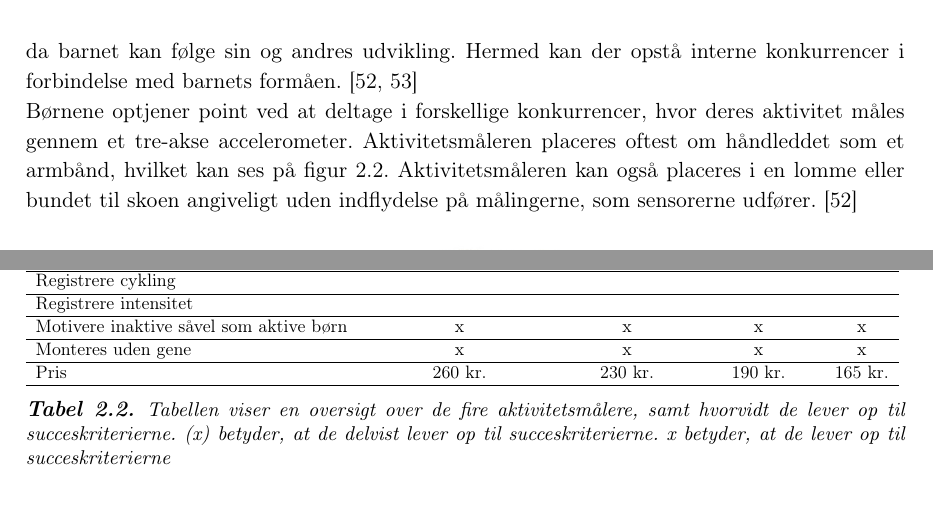
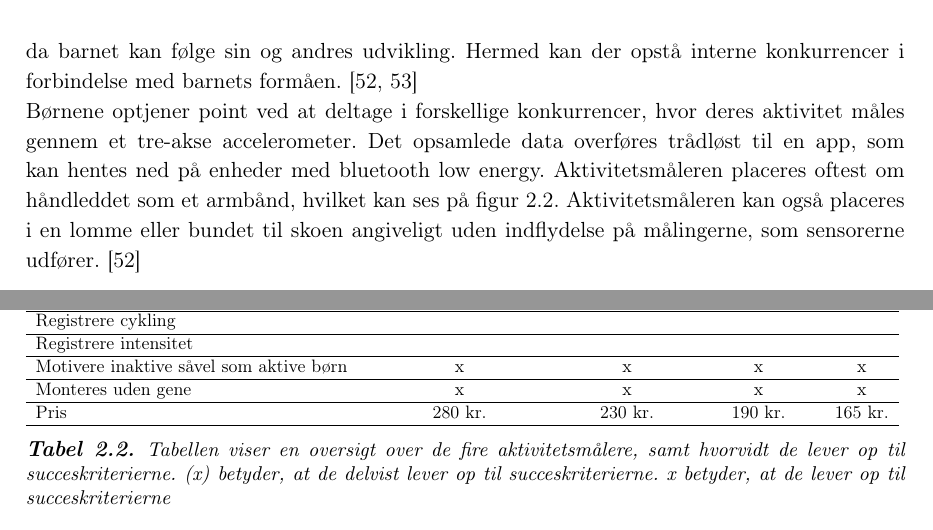
Before and after one commit to Toppsi/ST4, a LaTeX book (main.tex, which reads rapportAfsnit/cProblemanalyse/aktivitetsmaalere_til_boeren.tex): two parts of pages 15 and 17 of 32, joined at a grey line, cut so that both start at the same text. Compiled offline with pdfLaTeX.

Commit message:
Problemanalyse rettelser

```diff
--- a/rapportAfsnit/cProblemanalyse/aktivitetsmaalere_til_boeren.tex
+++ b/rapportAfsnit/cProblemanalyse/aktivitetsmaalere_til_boeren.tex
@@ -77,7 +77,7 @@ UNICEF Kid Power Band opfylder to ud af seks succeskriterier, mens det delvist o
 \subsection{The Sqord Booster}
 The Sqord Booster er en aktivitetsmåler, som appellerer til børn i alderen 8-14 år gennem konkurrence og fællesskab. Aktivitetsmåleres motiverer børn igennem spil, hvor alt udført aktivitet gemmes i en avatar. Denne avatar designer børnene selv på en hjemmeside, hvor de også kan kommunikere med deres venner. Forældrene har mulighed for at oprette et forældrelogin til siden, så de ligeledes kan følge med i deres børns aktivitet. Aktivitetsmåleren er designet til at blive brugt i grupper men er ikke betinget af fysisk tilstedeværelse, da online gruppekommunikation også er muligt.% dette er dog uafhængigt af, om børnene fysisk eller online er sammen.
 ~\citep{Sqord_family2015} Børnene kan enten konkurrere mod hinanden eller arbejde sammen som et hold. Det er også muligt at benytte aktivitetsmåleren individuelt, da barnet kan følge sin og andres udvikling. Hermed kan der opstå interne konkurrencer i forbindelse med barnets formåen. \citep{Sqord_family2015,Sqord_group2015} \\
-Børnene optjener point ved at deltage i forskellige konkurrencer, hvor deres aktivitet måles gennem et tre-akse accelerometer. Aktivitetsmåleren placeres oftest om håndleddet som et armbånd, hvilket kan ses på \figref{fig:sqord}. Aktivitetsmåleren kan også placeres i en lomme eller bundet til skoen angiveligt uden indflydelse på målingerne, som sensorerne udfører. \citep{Sqord_family2015}
+Børnene optjener point ved at deltage i forskellige konkurrencer, hvor deres aktivitet måles gennem et tre-akse accelerometer. Det opsamlede data overføres trådløst til en app, som kan hentes ned på enheder med bluetooth low energy. Aktivitetsmåleren placeres oftest om håndleddet som et armbånd, hvilket kan ses på \figref{fig:sqord}. Aktivitetsmåleren kan også placeres i en lomme eller bundet til skoen angiveligt uden indflydelse på målingerne, som sensorerne udfører. \citep{Sqord_family2015}
 \begin{figure}[H]
 	\centering
 	\includegraphics[scale=0.31]{figures/aProblemanalyse/sqord.JPG}
@@ -149,7 +149,7 @@ Fælles for aktivitetsmålerne er, at alle kan registrere løb og gang, men de k
 			Registrere intensitet              &                                            &                                    &                                   &                            \\ \hline
 			Motivere inaktive såvel som aktive børn         & x                                          & x                                  & x                                 & x                          \\ \hline
 			Monteres uden gene                              & x                                          & x                                  & x                                 & x                          \\ \hline
-			Pris                                 & 260 kr.                                        & 230 kr.                               & 190 kr.                               & 165 kr.                      \\ \hline
+			Pris                                 & 280 kr.                                        & 230 kr.                               & 190 kr.                               & 165 kr.                      \\ \hline
 		\end{tabular}
 	}
 	\caption{Tabellen viser en oversigt over de fire aktivitetsmålere, samt hvorvidt de lever op til succeskriterierne. (x) betyder, at de delvist lever op til succeskriterierne. x betyder, at de lever op til succeskriterierne}
```
Also changed, not shown: rapportAfsnit/cProblemanalyse/aktivitetsmaalere_til_boeren.tex (4 more changed lines).
